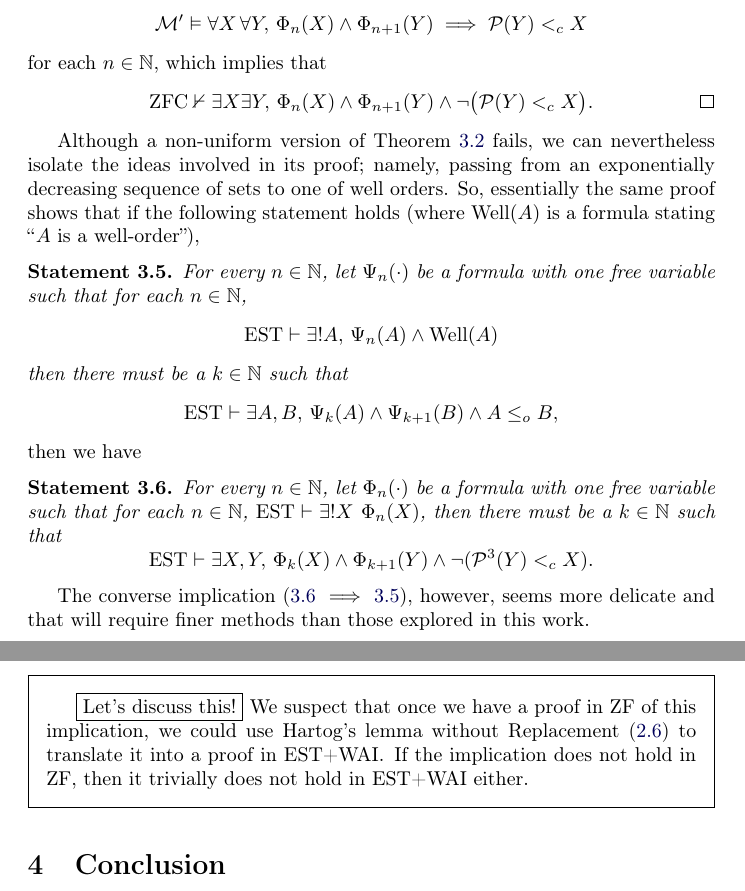
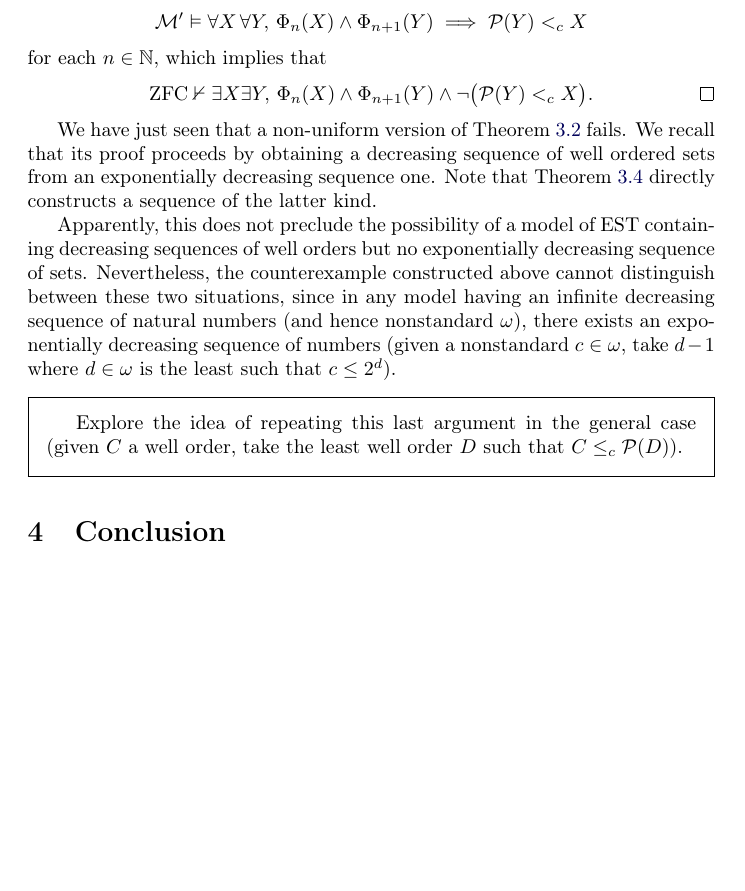
Before and after one commit to JoelKuperman/Hartogs, a LaTeX paper (hartogs.tex, which reads header-trabajo-eng.tex, problem.tex): two parts of pages 9 and 10 of 11 before the commit and part of page 9 of 11 after it, the two joined at a grey line, cut so that both start at the same text, the shorter picture padded with empty space. Compiled offline with pdfLaTeX.

Commit message:
Replacing erroneous Statements by informal argument. Counterexample does not separate the two instances of nonwellfoundedness
Co-authored-by: GervaConjuntos <gfigueroa373@mi.unc.edu.ar>

```diff
--- a/header-trabajo-eng.tex
+++ b/header-trabajo-eng.tex
@@ -69,7 +69,7 @@
 \newcommand{\bigunion}{\mathop{\raisebox{0ex}[0ex][0.6ex]{$\displaystyle\bigcup$}\vspace{0ex}}}
 \newcommand{\sbq}{\subseteq}
 \newcommand{\nsbq}{\subseteq}
-\newcommand{\Pow}{\mathop{\mathcal{P}}}
+\newcommand{\Pow}{\mathcal{P}}
 \newcommand{\lb}{\langle}
 \newcommand{\rb}{\rangle}
 \newcommand{\Elo}{\rotatebox[origin=c]{180}{E}loísa}
--- a/problem.tex
+++ b/problem.tex
@@ -481,83 +481,24 @@ Then our refutation takes this shape:
   \]
 \end{proof}
 
-Although a non-uniform version of Theorem~\ref{hartogs_class} fails, we can
-nevertheless isolate the ideas involved in its proof; namely, passing from an
-exponentially decreasing sequence of sets to one of well orders. So, essentially
-the same proof shows that if the following statement holds (where
-$\mathrm{Well}(A)$ is a formula stating ``$A$ is a well-order''),
-\begin{statement}
-	\label{easier_hartogs_class}
-	For every $n\in\mathbb{N}$, let $\Psi_n(\cdot)$ be a formula with one free variable such that for each $n\in\mathbb{N}$,
-	\[
-		\estf \vdash \exists!  A, \, \Psi_n ( A) \land
-		\mathrm{Well}(A)
-	\]
-	then there must be a $k \in \mathbb{N}$ such that
-	\[
-	  \estf \vdash \exists A,B, \, \Psi_k (A) \land \Psi_{k+1} (B) \land A \leq_o B,
-	\]
-\end{statement}
-\noindent then we have
-\begin{statement}
-	\label{easier_inf_classes}
-	For every $n\in\mathbb{N}$, let $\Phi_n(\cdot)$ be a formula with one free variable such that for each $n\in\mathbb{N}$, $\estf \vdash \exists! X \ \Phi_n (X)$, then there must be a $k \in \mathbb{N}$ such that
-	\[
-	  \estf \vdash \exists X,Y ,\, \Phi_k (X) \land \Phi_{k+1} (Y) \land \neg(\mathcal{P}^3(Y) <_c X).
-	\]
-\end{statement}
-%%%%%
-%%%%% Perhaps to an appendix? Mostly repetition.
-%%%%%
-%% \begin{proposition}
-%%   Statement~\ref{easier_hartogs_class} implies Statement~\ref{easier_inf_classes}.
-%% \end{proposition}
-%% \begin{proof}
-%% 	Assume Statement~\ref{easier_hartogs_class} and let $\Phi_n$ be a scheme of formulas with one free variable such that for each $n\in\mathbb{N}$
-%% 	\[
-%% 		\estf \vdash \exists! X \ \Phi_n (X).
-%% 	\]
-%% 	Let $\Psi_n (A)$ be the formula $\exists X (\Phi_n (X) \land A = \aleph(X))$.
-%% 	Given that for each $n\in\mathbb{N}$, $\estf \vdash \exists! X \ \Phi_n(X)$, we also have
-%% 	\begin{equation}
-%% 		\label{psi_unique}
-%% 		\estf \vdash \exists! A \ \Psi_n (A) \land \mathrm{Well}(A).
-%% 	\end{equation}
-%% 	So we can apply Statement~\ref{easier_hartogs_class} with the formulas $\Psi_n$. Let $k$ be a natural number such that
-%% 	\begin{equation}
-%% 		\label{eq_wo}
-%% 		\estf \vdash \exists A,B, \, \Psi_k (A) \land \Psi_{k+1} (B) \land A \leq_o B.
-%% 	\end{equation}
-%% 	We give a proof by contradiction within $\estf$. Let $X$ and $Y$ be the unique sets such that $\Phi_k (X)$ and $\Phi_{k+1} (Y)$. Let $A = \aleph(X)$ and $B = \aleph(Y)$.
-%% 	Note that $\Psi_k (A)$ and $\Psi_{k+1} (B)$. By (\ref{psi_unique}) and (\ref{eq_wo}), we have $A \leq_o B$.
-%%
-%% 	Assume $\mathcal{P}^{3}(Y) <_c X$, applying Theorem~\ref{thm:partes-cubo} yields
-%% 	\begin{equation}
-%% 		\label{eq_order}
-%% 		\aleph(Y) <_c \mathcal{P}^{3} (Y) <_c X.
-%% 	\end{equation}
-%% 	Given that all well orders are pairwise comparable with the $\leq_c$ relation, it must be the case that $\aleph(Y) <_c \aleph(X)$ or $\aleph(X) \leq_c \aleph(Y)$.
-%% 	But $\aleph(X) \leq_c \aleph(Y)$, together with (\ref{eq_order}), would imply $\aleph(X) <_c X$, which contradicts Lemma \ref{aleph2}.
-%%
-%% 	So the inequality $\aleph(Y) <_c \aleph(X)$  must hold. Recall that $\aleph(Y) = B$ and $\aleph(X) = A$, so the previous inequality means $B <_c A$, which contradicts (\ref{eq_wo}).
-%%
-%% 	We have thus derived a contradiction from assuming $\mathcal{P}^{3}(Y) <_c X$, hence
-%% 	\[
-%% 		\estf \vdash \exists X,Y ,\, \Phi_k (X) \land \Phi_{k+1} (Y)
-%%                 \land \neg(\mathcal{P}^{3}(Y) <_c X) \qedhere
-%% 	\]
-%% \end{proof}
+We have just seen that a non-uniform version of Theorem~\ref{hartogs_class}
+fails. We recall that its proof proceeds by obtaining a decreasing sequence of
+well ordered sets from an exponentially decreasing sequence one. Note that
+Theorem~\ref{th:nonuniform-exp-decreasing} directly constructs a sequence
+of the latter kind.
 
-The converse implication (\ref{easier_inf_classes} $\implies$
-\ref{easier_hartogs_class}), however, seems more delicate and that will require
-finer methods than those explored in this work.
+Apparently, this does not preclude the possibility of a model of
+$\estf$ containing decreasing sequences of well orders but no exponentially
+decreasing sequence of sets. Nevertheless, the counterexample constructed above
+cannot distinguish between these two situations, since in any model having
+an infinite decreasing sequence of natural numbers (and hence nonstandard
+$\omega$), there exists an exponentially decreasing sequence of numbers
+(given a nonstandard $c\in\omega$, take $d-1$ where $d\in\omega$ is the least
+such that $c\leq 2^d$).
 
 \begin{framed}
-  \fbox{Let's discuss this!}
-  We suspect that once we have a proof in ZF of this implication, we could use
-  Hartog's lemma without Replacement (\ref{aleph2}) to translate it into a proof
-  in $\esti$. If the implication does not hold in ZF, then it trivially does not
-  hold in $\esti$ either.
+  Explore the idea of repeating this last argument in the general case (given
+  $C$ a well order, take the least well order $D$ such that $C \leq_c \Pow(D)$).
 \end{framed}
 
 %%% Local Variables:
```
Also changed, not shown: problem.tex (2 more changed lines).
